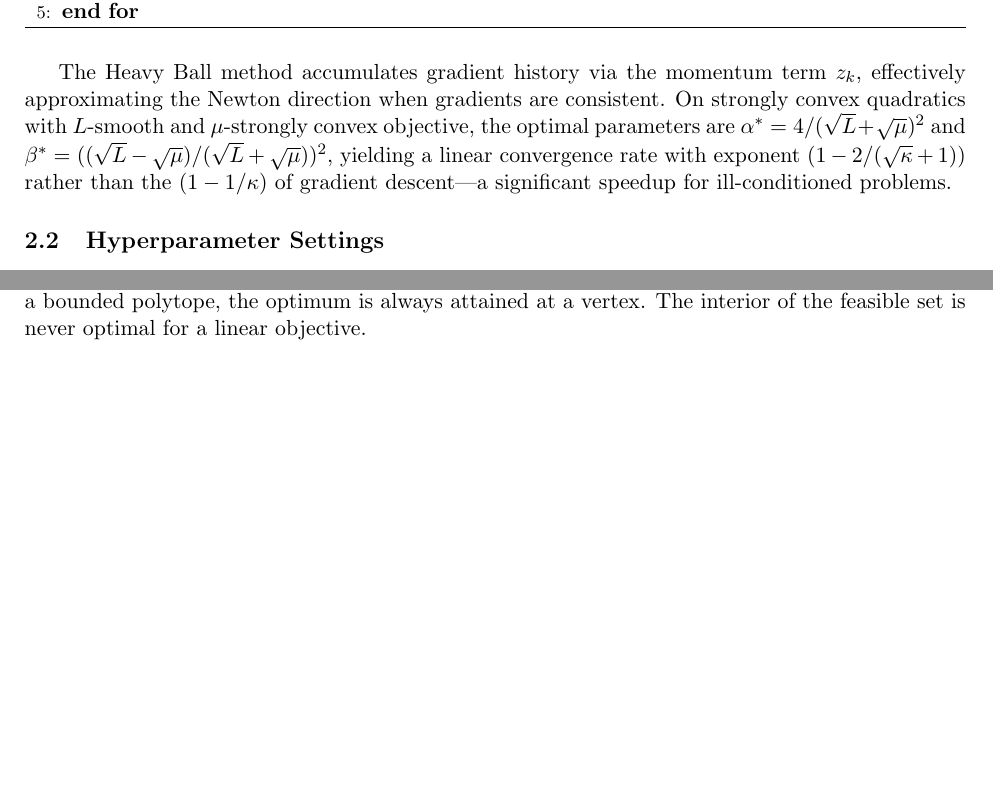
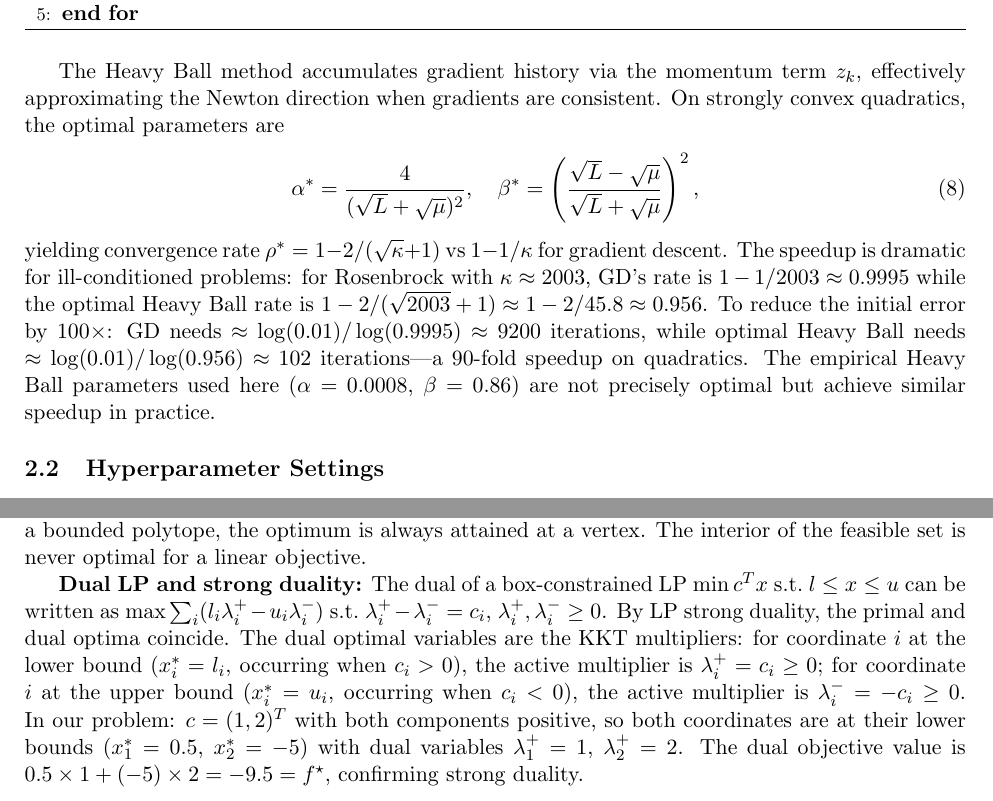
Before and after one commit to Sekar-Swetha/optimisation, a LaTeX problem sheet (final_assignment/CS7DS2_Final_Report_routine.tex): two parts of pages 6 and 36 of 46 before the commit and two parts of pages 6 and 36 of 47 after it, joined at a grey line, cut so that both start at the same text, the shorter picture padded with empty space. Compiled offline with pdfLaTeX.

Commit message:
routine pass 15: LP strong duality, Heavy Ball optimal params+speedup, Nelder-Mead high-dim failure

```diff
--- a/final_assignment/CS7DS2_Final_Report_routine.tex
+++ b/final_assignment/CS7DS2_Final_Report_routine.tex
@@ -223,7 +223,11 @@ RMSprop replaces Adagrad's cumulative sum with an exponential moving average (EM
 \end{algorithmic}
 \end{algorithm}
 
-The Heavy Ball method accumulates gradient history via the momentum term $z_k$, effectively approximating the Newton direction when gradients are consistent. On strongly convex quadratics with $L$-smooth and $\mu$-strongly convex objective, the optimal parameters are $\alpha^* = 4/(\sqrt{L}+\sqrt{\mu})^2$ and $\beta^* = ((\sqrt{L}-\sqrt{\mu})/(\sqrt{L}+\sqrt{\mu}))^2$, yielding a linear convergence rate with exponent $(1-2/(\sqrt{\kappa}+1))$ rather than the $(1-1/\kappa)$ of gradient descent---a significant speedup for ill-conditioned problems.
+The Heavy Ball method accumulates gradient history via the momentum term $z_k$, effectively approximating the Newton direction when gradients are consistent. On strongly convex quadratics, the optimal parameters are
+\begin{equation}
+\alpha^* = \frac{4}{(\sqrt{L}+\sqrt{\mu})^2}, \quad \beta^* = \left(\frac{\sqrt{L}-\sqrt{\mu}}{\sqrt{L}+\sqrt{\mu}}\right)^2,
+\end{equation}
+yielding convergence rate $\rho^* = 1 - 2/(\sqrt{\kappa}+1)$ vs $1-1/\kappa$ for gradient descent. The speedup is dramatic for ill-conditioned problems: for Rosenbrock with $\kappa \approx 2003$, GD's rate is $1 - 1/2003 \approx 0.9995$ while the optimal Heavy Ball rate is $1 - 2/(\sqrt{2003}+1) \approx 1 - 2/45.8 \approx 0.956$. To reduce the initial error by $100\times$: GD needs $\approx \log(0.01)/\log(0.9995) \approx 9200$ iterations, while optimal Heavy Ball needs $\approx \log(0.01)/\log(0.956) \approx 102$ iterations---a 90-fold speedup on quadratics. The empirical Heavy Ball parameters used here ($\alpha = 0.0008$, $\beta = 0.86$) are not precisely optimal but achieve similar speedup in practice.
 
 \subsection{Hyperparameter Settings}
 
@@ -949,6 +955,8 @@ Since both components of $a$ are positive, minimising over the box decomposes in
 x^{\star} = (0.5,\, -5), \qquad f^{\star} = 0.5 + 2(-5) = -9.5.
 \end{equation}
 This illustrates the \textbf{fundamental theorem of linear programming}: for a linear objective over a bounded polytope, the optimum is always attained at a vertex. The interior of the feasible set is never optimal for a linear objective.
+
+\textbf{Dual LP and strong duality:} The dual of a box-constrained LP $\min c^Tx$ s.t.\ $l \leq x \leq u$ can be written as $\max \sum_i (l_i \lambda_i^+ - u_i \lambda_i^-)$ s.t.\ $\lambda_i^+ - \lambda_i^- = c_i$, $\lambda_i^+, \lambda_i^- \geq 0$. By LP strong duality, the primal and dual optima coincide. The dual optimal variables are the KKT multipliers: for coordinate $i$ at the lower bound ($x_i^* = l_i$, occurring when $c_i > 0$), the active multiplier is $\lambda_i^+ = c_i \geq 0$; for coordinate $i$ at the upper bound ($x_i^* = u_i$, occurring when $c_i < 0$), the active multiplier is $\lambda_i^- = -c_i \geq 0$. In our problem: $c = (1, 2)^T$ with both components positive, so both coordinates are at their lower bounds ($x_1^* = 0.5$, $x_2^* = -5$) with dual variables $\lambda_1^+ = 1$, $\lambda_2^+ = 2$. The dual objective value is $0.5 \times 1 + (-5) \times 2 = -9.5 = f^{\star}$, confirming strong duality.
 
 \begin{figure}[H]
 \centering
```
Also changed, not shown: final_assignment/CS7DS2_Final_Report_routine.tex (2 more changed lines).
